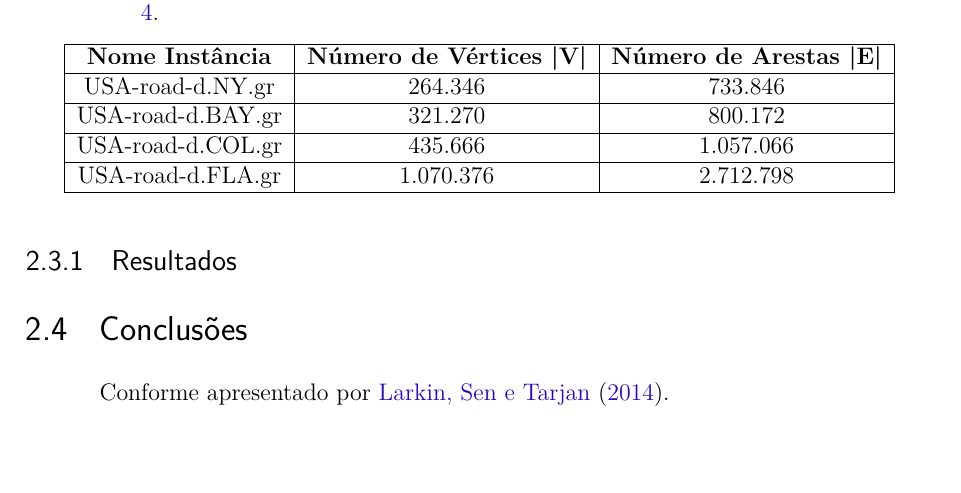
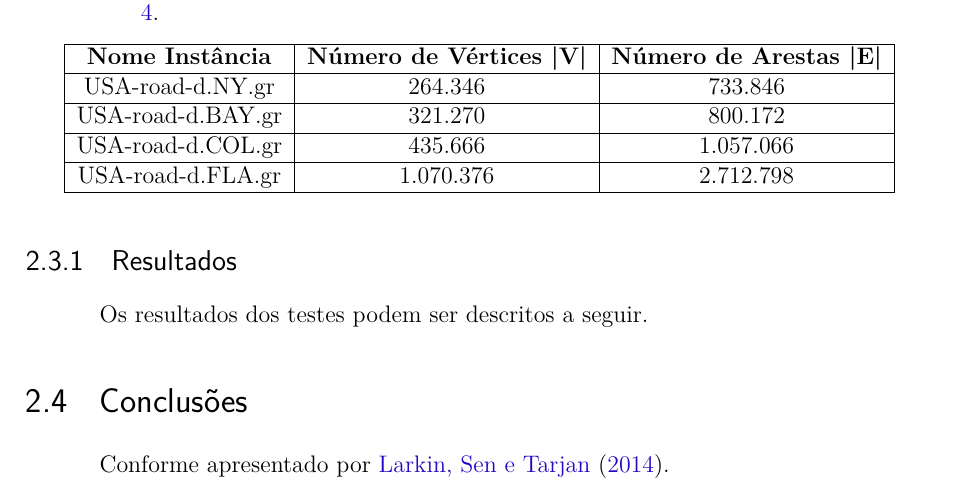
Before and after one commit to pedrohbh/PG-Dissertacao, a LaTeX thesis (Academia/PG.tex, which reads Academia/capitulos/ch2-referencial.tex): part of page 24 of 29, cut so that both start at the same text, the shorter picture padded with empty space. Compiled offline with pdfLaTeX.

Commit message:
Backup XII

```diff
--- a/Academia/capitulos/ch2-referencial.tex
+++ b/Academia/capitulos/ch2-referencial.tex
@@ -157,6 +157,7 @@ USA-road-d.FLA.gr
 
 \subsection{Resultados}
 \label{sec-dijkstra-experimentos-resultados}
+Os resultados dos testes podem ser descritos a seguir.
 
 
 \section{Conclusões}
```
Also changed, not shown: Academia/PG.pdf.
